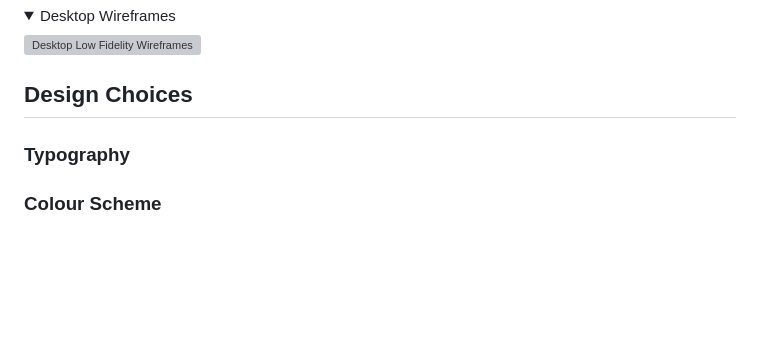
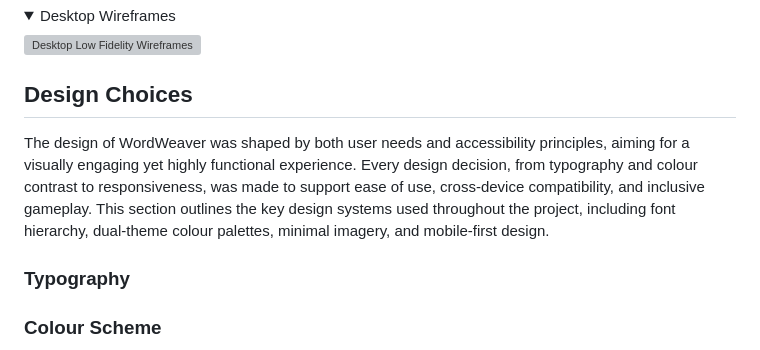
Before and after one commit to creatvie-introvert/wordweaver, a Markdown page: README.md, the part around the change. Rendered like a GitHub page; folded sections open; blank space fills up the shorter version; grey boxes are pictures that could not be loaded.

Commit message:
docs: add Design Choices Intro section to README

```diff
--- a/README.md
+++ b/README.md
@@ -113,6 +113,7 @@ From a UX perspective, WordWeaver prioristises clarity and choice. Its modular l
 </details>
 
 ## Design Choices
+The design of WordWeaver was shaped by both user needs and accessibility principles, aiming for a visually engaging yet highly functional experience. Every design decision, from typography and colour contrast to responsiveness, was made to support ease of use, cross-device compatibility, and inclusive gameplay. This section outlines the key design systems used throughout the project, including font hierarchy, dual-theme colour palettes, minimal imagery, and mobile-first design.
 
 ### Typography
 
```
Also changed, not shown: docs/design-choices/Typography - Design System.png (added), docs/design-choices/dark-colour-scheme.png (added), docs/design-choices/dark-theme-contrast-grid.png (added), docs/design-choices/light-colour-scheme.png (added), docs/design-choices/light-theme-contrast-grid.png (added).
